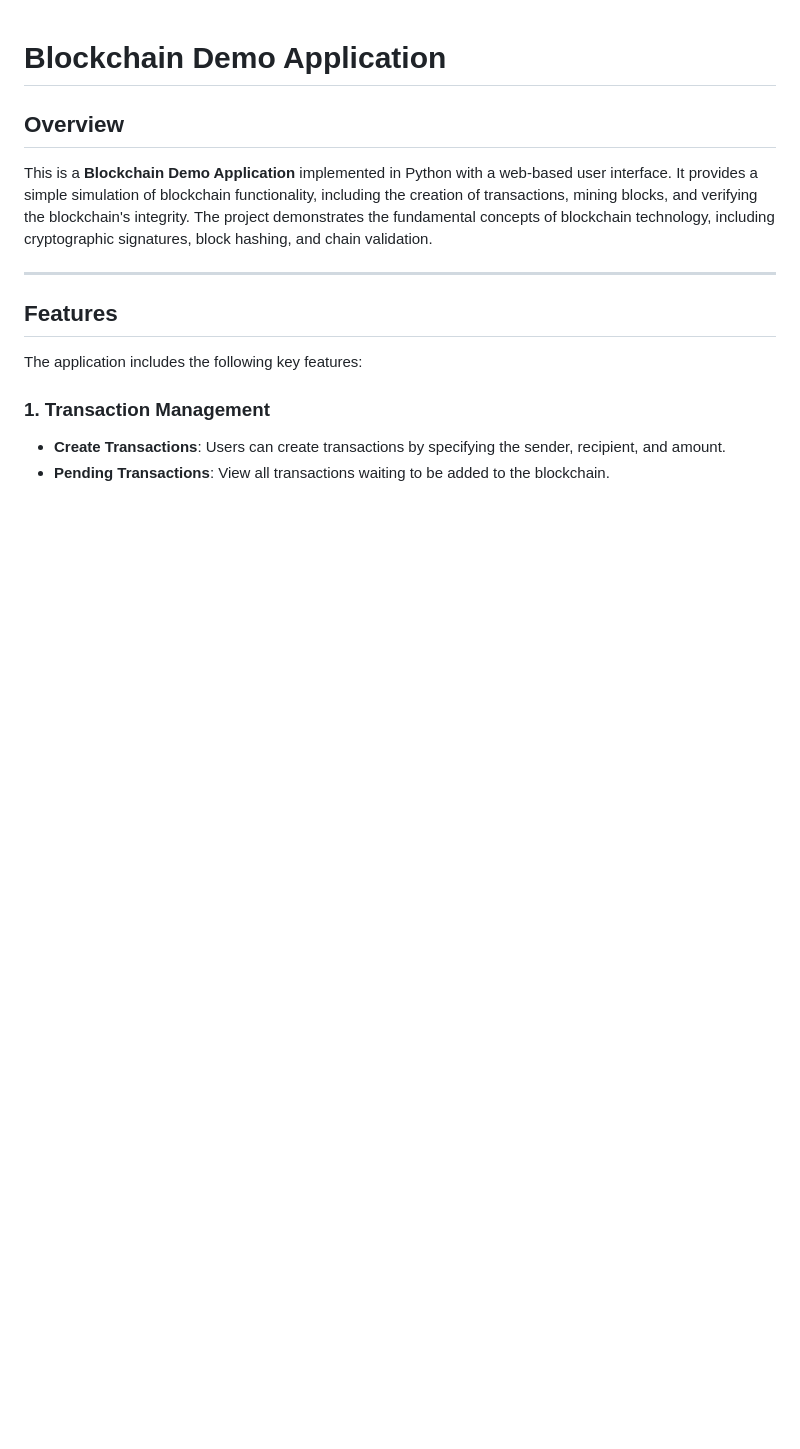
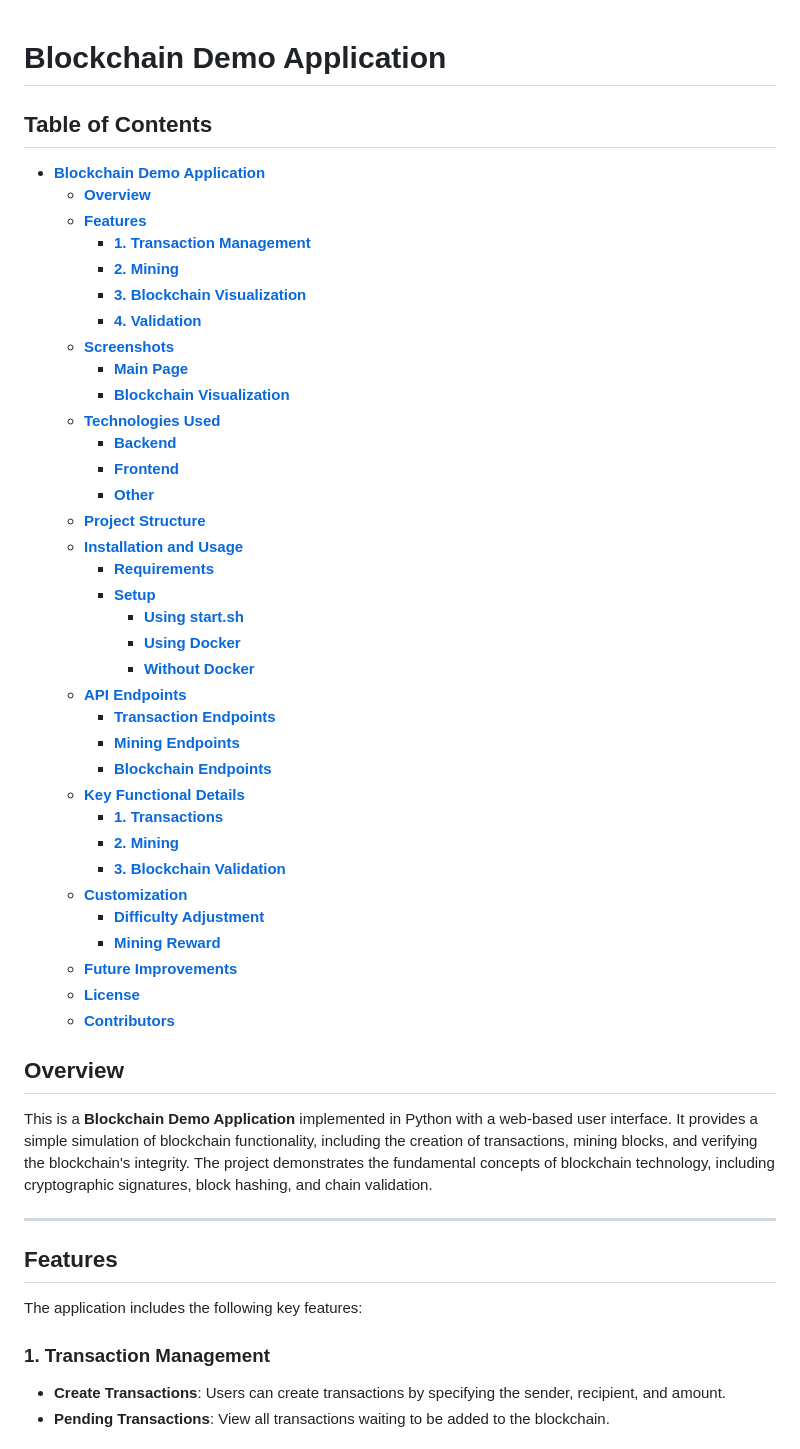
Before and after one commit to Scen4ri0/blockchain_demo, a Markdown page: README.md, the part around one of its changes. Rendered like a GitHub page; blank space fills up the shorter version.

```diff
--- a/README.md
+++ b/README.md
@@ -1,5 +1,42 @@
 
 # **Blockchain Demo Application**
+
+## Table of Contents
+- [**Blockchain Demo Application**](#**blockchain-demo-application**)
+  - [**Overview**](#**overview**)
+  - [**Features**](#**features**)
+    - [**1. Transaction Management**](#**1.-transaction-management**)
+    - [**2. Mining**](#**2.-mining**)
+    - [**3. Blockchain Visualization**](#**3.-blockchain-visualization**)
+    - [**4. Validation**](#**4.-validation**)
+  - [**Screenshots**](#**screenshots**)
+    - [**Main Page**](#**main-page**)
+    - [**Blockchain Visualization**](#**blockchain-visualization**)
+  - [**Technologies Used**](#**technologies-used**)
+    - [**Backend**](#**backend**)
+    - [**Frontend**](#**frontend**)
+    - [**Other**](#**other**)
+  - [**Project Structure**](#**project-structure**)
+  - [**Installation and Usage**](#**installation-and-usage**)
+    - [**Requirements**](#**requirements**)
+    - [**Setup**](#**setup**)
+      - [**Using start.sh**](#**using-start.sh**)
+      - [**Using Docker**](#**using-docker**)
+      - [**Without Docker**](#**without-docker**)
+  - [**API Endpoints**](#**api-endpoints**)
+    - [**Transaction Endpoints**](#**transaction-endpoints**)
+    - [**Mining Endpoints**](#**mining-endpoints**)
+    - [**Blockchain Endpoints**](#**blockchain-endpoints**)
+  - [**Key Functional Details**](#**key-functional-details**)
+    - [**1. Transactions**](#**1.-transactions**)
+    - [**2. Mining**](#**2.-mining**)
+    - [**3. Blockchain Validation**](#**3.-blockchain-validation**)
+  - [**Customization**](#**customization**)
+    - [**Difficulty Adjustment**](#**difficulty-adjustment**)
+    - [**Mining Reward**](#**mining-reward**)
+  - [**Future Improvements**](#**future-improvements**)
+  - [**License**](#**license**)
+  - [**Contributors**](#**contributors**)
 
 ## **Overview**
 
```
Also changed, not shown: other parts of README.md (+6 -6 lines).
